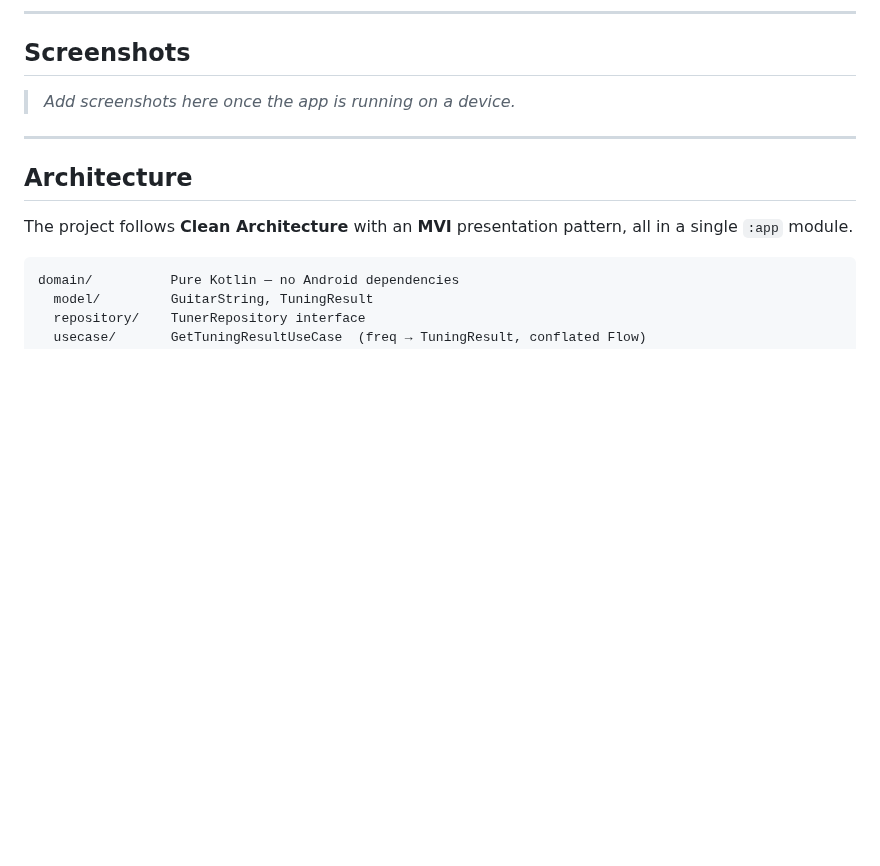
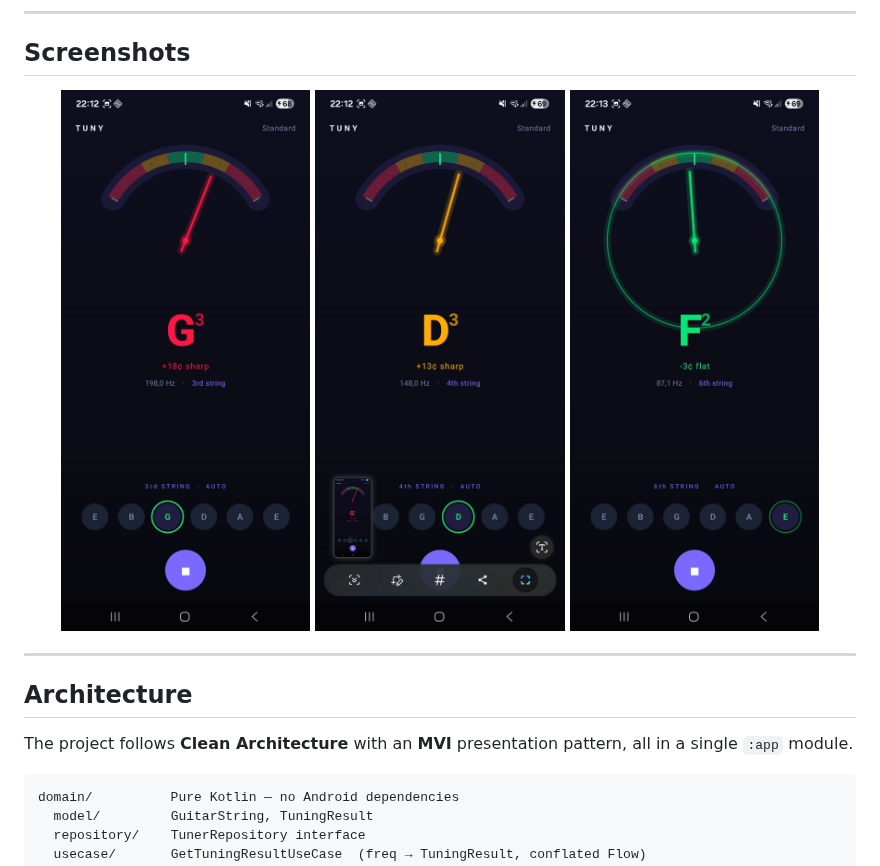
Before and after one commit to andreiflo94/tuny, a Markdown page: README.md, the part around the change. Rendered like a GitHub page; pictures changed too: screenshots/Screenshot_20260518_221229_Tuny.jpg (added), screenshots/Screenshot_20260518_221233_Tuny.jpg (added), screenshots/Screenshot_20260518_221333_Tuny.jpg (added); blank space fills up the shorter version.

```diff
--- a/README.md
+++ b/README.md
@@ -22,7 +22,11 @@ A clean, real-time guitar tuner for Android built entirely with Jetpack Compose.
 
 ## Screenshots
 
-> _Add screenshots here once the app is running on a device._
+<p align="center">
+  <img src="screenshots/Screenshot_20260518_221229_Tuny.jpg" width="30%" />
+  <img src="screenshots/Screenshot_20260518_221233_Tuny.jpg" width="30%" />
+  <img src="screenshots/Screenshot_20260518_221333_Tuny.jpg" width="30%" />
+</p>
 
 ---
 
```
